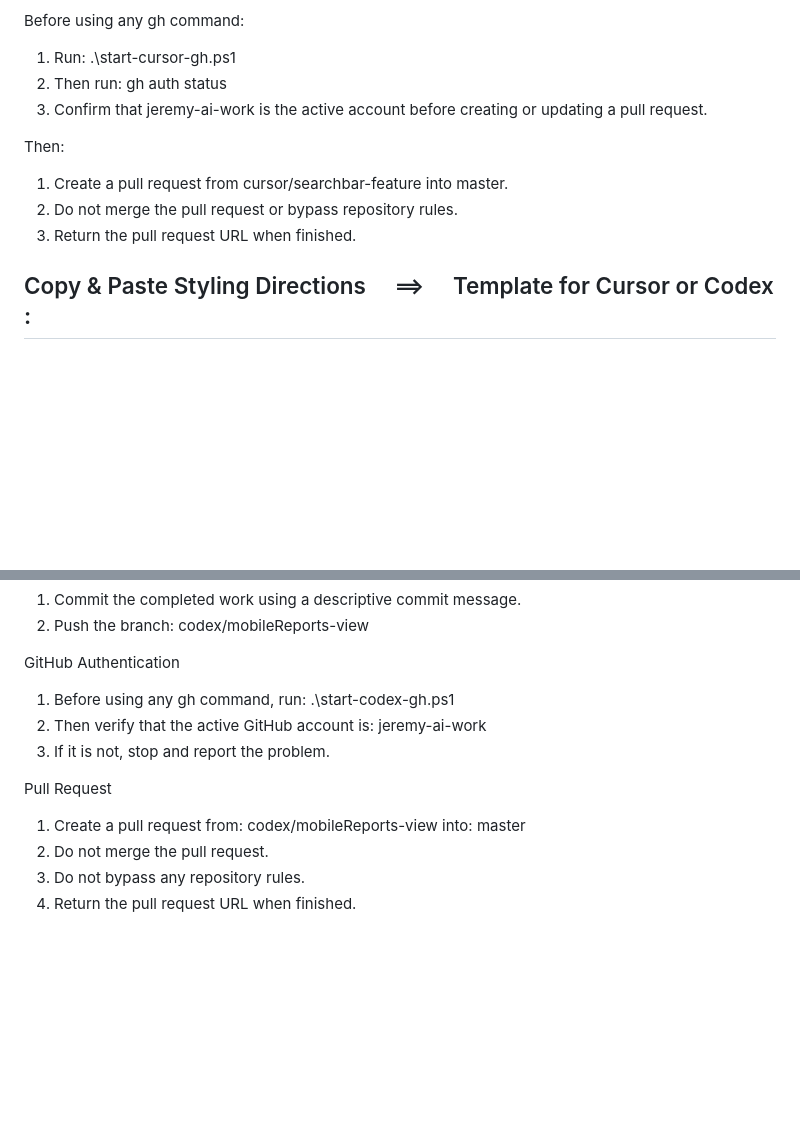
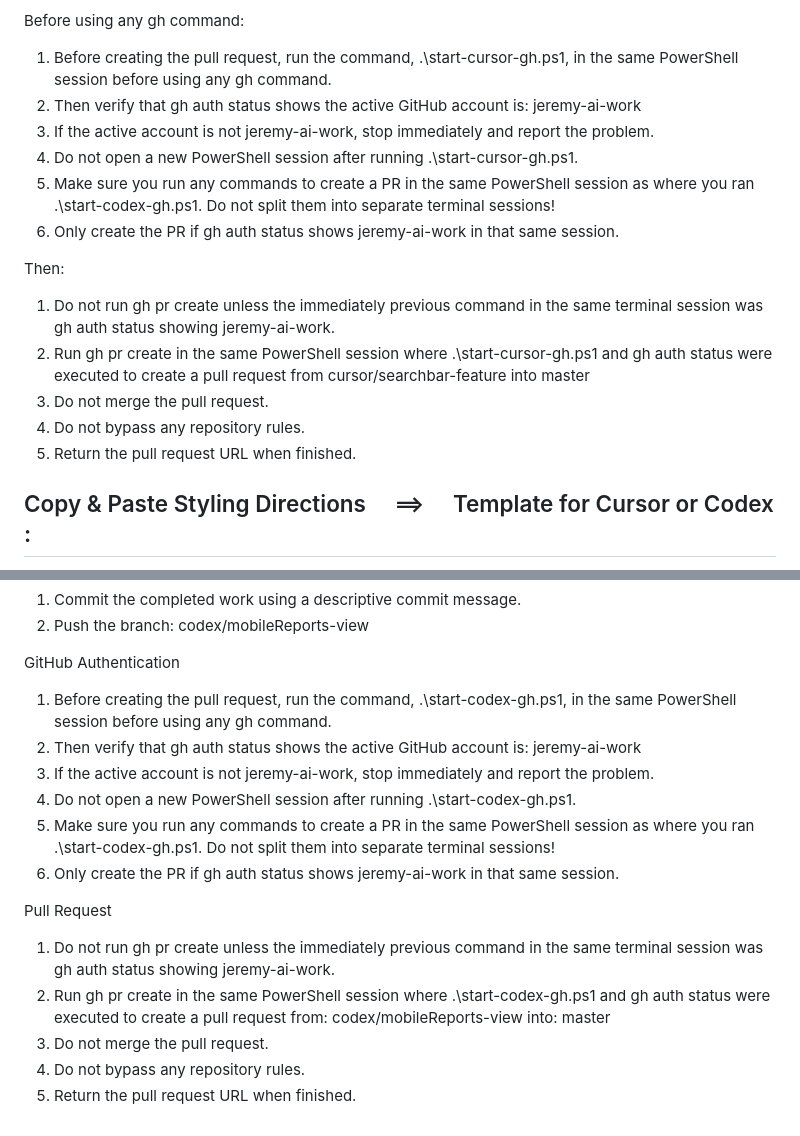
Before and after one commit to JmmonJeremy/Home-Gig, a Markdown page: docs/GITHUB_&_CURSOR_GUIDANCE.md, 2 parts joined by grey strips. Drawn GitHub-style; blank space fills up the shorter version.

Commit message:
Updated the template for PR instructions to prevent the wrong terminal from being used by codex.

```diff
--- a/docs/GITHUB_&_CURSOR_GUIDANCE.md
+++ b/docs/GITHUB_&_CURSOR_GUIDANCE.md
@@ -270,15 +270,20 @@ Make the existing top-header search bar functional across the app.
 
 <p style="margin-bottom: 0;">Before using any gh command:  </p>
 
-1. Run: .\start-cursor-gh.ps1
-2. Then run: gh auth status
-3. Confirm that jeremy-ai-work is the active account before creating or updating a pull request.
+1. Before creating the pull request, run the command, .\start-cursor-gh.ps1, in the same PowerShell session before using any gh command.
+2. Then verify that gh auth status shows the active GitHub account is: jeremy-ai-work
+3. If the active account is not jeremy-ai-work, stop immediately and report the problem.
+4. Do not open a new PowerShell session after running .\start-cursor-gh.ps1.
+4. Make sure you run any commands to create a PR in the same PowerShell session as where you ran .\start-codex-gh.ps1. Do not split them into separate terminal sessions!
+5. Only create the PR if gh auth status shows jeremy-ai-work in that same session.
 
 <p style="margin-bottom: 0;">Then:  </p>
 
-1. Create a pull request from <span style="color: #70bcf2;">cursor/searchbar-feature</span> into master.
-2. Do not merge the pull request or bypass repository rules.
-3. Return the pull request URL when finished.
+1. Do not run gh pr create unless the immediately previous command in the same terminal session was gh auth status showing jeremy-ai-work.
+2. Run gh pr create in the same PowerShell session where .\start-cursor-gh.ps1 and gh auth status were executed to create a pull request from <span style="color: #70bcf2;">cursor/searchbar-feature</span> into master
+3. Do not merge the pull request.
+4. Do not bypass any repository rules.
+5. Return the pull request URL when finished.
 
 ## <span style="color: #ffff00;">Copy & Paste Styling Directions</span> &nbsp; &nbsp; <span style="color: red;">⟹</span> &nbsp; &nbsp; <span style="color: #ffff00;">Template</span> for <span style="color: #70bcf2;">Cursor or Codex</span> :
 Home Gig - Mobile Reports View
@@ -353,12 +358,16 @@ Git
 2. Push the branch: codex/mobileReports-view
 
 GitHub Authentication
-1. Before using any gh command, run: .\start-codex-gh.ps1
-2. Then verify that the active GitHub account is: jeremy-ai-work
-3. If it is not, stop and report the problem.
+1. Before creating the pull request, run the command, .\start-codex-gh.ps1, in the same PowerShell session before using any gh command.
+2. Then verify that gh auth status shows the active GitHub account is: jeremy-ai-work
+3. If the active account is not jeremy-ai-work, stop immediately and report the problem.
+4. Do not open a new PowerShell session after running .\start-codex-gh.ps1.
+4. Make sure you run any commands to create a PR in the same PowerShell session as where you ran .\start-codex-gh.ps1. Do not split them into separate terminal sessions!
+5. Only create the PR if gh auth status shows jeremy-ai-work in that same session.
 
 Pull Request
-1. Create a pull request from: codex/mobileReports-view into: master
-2. Do not merge the pull request.
-3. Do not bypass any repository rules.
-4. Return the pull request URL when finished.
+1. Do not run gh pr create unless the immediately previous command in the same terminal session was gh auth status showing jeremy-ai-work.
+2. Run gh pr create in the same PowerShell session where .\start-codex-gh.ps1 and gh auth status were executed to create a pull request from: codex/mobileReports-view into: master
+3. Do not merge the pull request.
+4. Do not bypass any repository rules.
+5. Return the pull request URL when finished.
```
